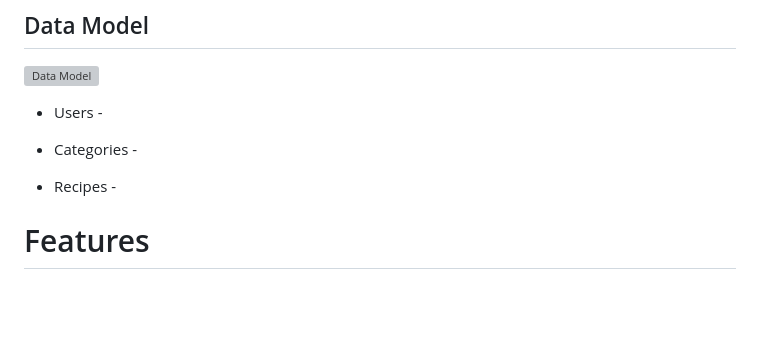
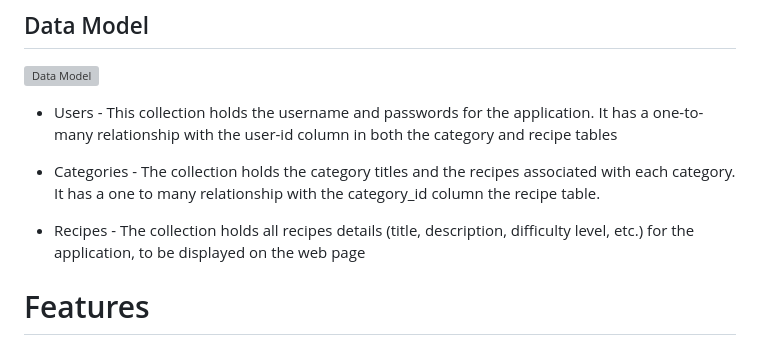
Before and after one commit to CassJBeckford/RecipeRevolution-mp3, a Markdown page: README.md, the part around the change. Rendered like a GitHub page; blank space fills up the shorter version; grey boxes are pictures that could not be loaded.

```diff
--- a/README.md
+++ b/README.md
@@ -83,11 +83,11 @@ This website application is designed for users who are interested in joining the
 
 ![Data Model](menu/static/images/data_model.png)
 
-- Users -
+- Users - This collection holds the username and passwords for the application. It has a one-to-many relationship with the user-id column in both the category and recipe tables
 
-- Categories -
+- Categories - The collection holds the category titles and the recipes associated with each category. It has a one to many relationship with the category_id column the recipe table.
 
-- Recipes -
+- Recipes - The collection holds all recipes details (title, description, difficulty level, etc.) for the application, to be displayed on the web page
 
 # Features
 
```
